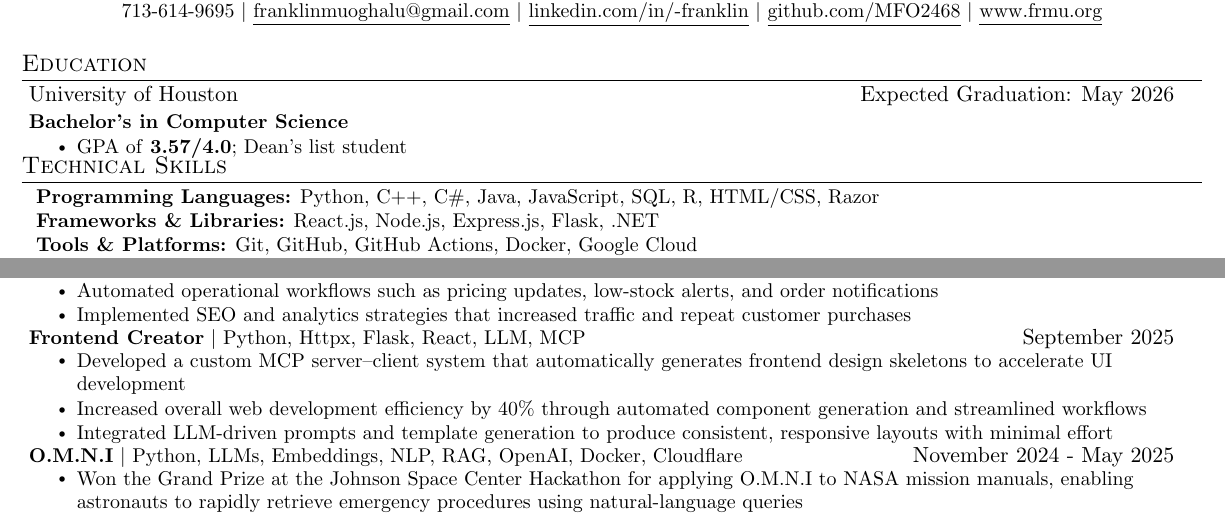
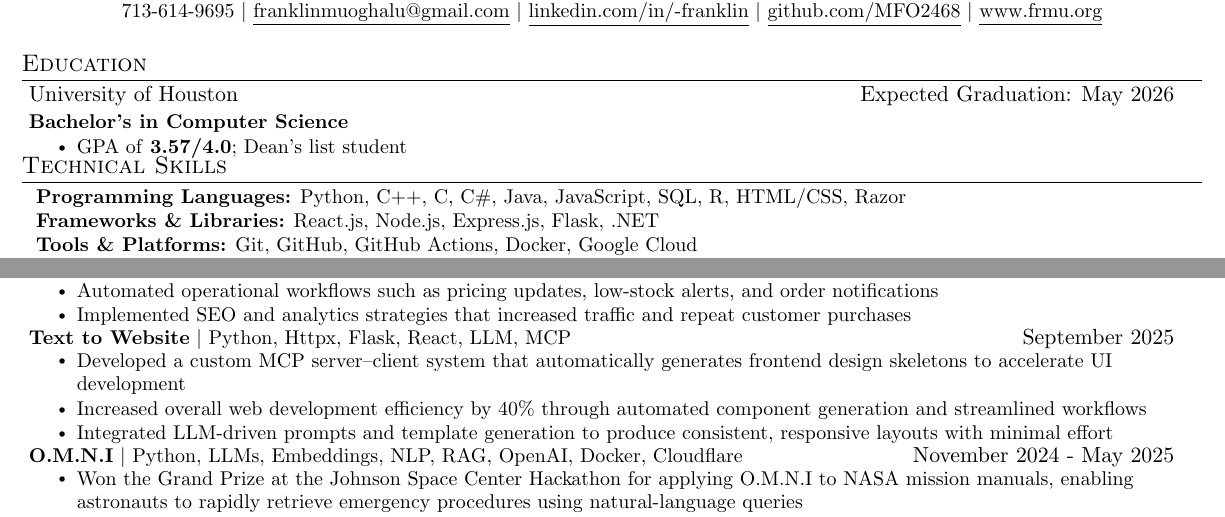
Before and after one commit to MFO246810/Resume, a LaTeX document (main.tex): two parts of the page, joined at a grey line, cut so that both start at the same text. Compiled offline with pdfLaTeX.

Commit message:
Resume update

```diff
--- a/main.tex
+++ b/main.tex
@@ -141,7 +141,7 @@
 \section{Technical Skills}
 \begin{itemize}[leftmargin=0.10in, label={}]
     \small{\item{
-    \textbf{Programming Languages:} Python, C++, C\#, Java, JavaScript, SQL, R, HTML/CSS, Razor \\
+    \textbf{Programming Languages:} Python, C++, C, C\#, Java, JavaScript, SQL, R, HTML/CSS, Razor \\
     \textbf{Frameworks \& Libraries:} React.js, Node.js, Express.js, Flask, .NET \\
     \textbf{Tools \& Platforms:} Git, GitHub, GitHub Actions, Docker, Google Cloud\\
     \textbf{Server \& DevOps:} Nginx, Reverse Proxy Configuration, SSL/TLS, Cloudflare DNS, SSH, Systemd Services \\
@@ -213,7 +213,7 @@
     \resumeItemListEnd \vspace{-5pt}
 
     \resumeProjectHeading
-      {\textbf{Frontend Creator} $|$ {Python, Httpx, Flask, React, LLM, MCP}}{September 2025}
+      {\textbf{Text to Website} $|$ {Python, Httpx, Flask, React, LLM, MCP}}{September 2025}
         \resumeItemListStart
           \resumeItem{Developed a custom MCP server–client system that automatically generates frontend design skeletons to accelerate UI development}
           \resumeItem{Increased overall web development efficiency by 40\% through automated component generation and streamlined workflows}
```
Also changed, not shown: main.pdf, 2 other files.
